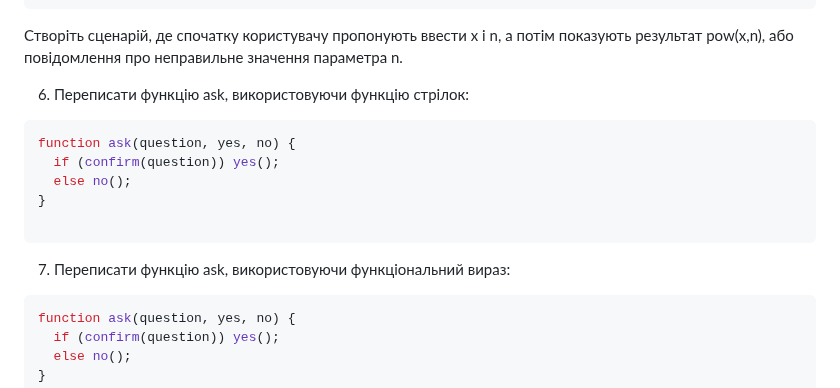
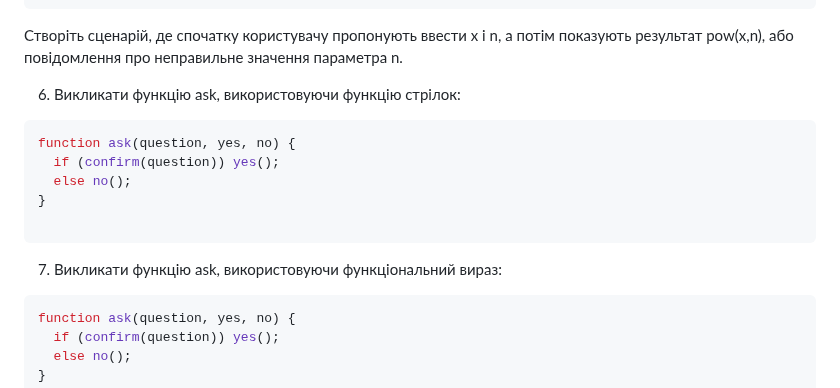
Before and after one commit to couchjanus/web-dev-exercises, a Markdown page: exercises/lecture-18/README.md, the part around the change. Rendered like a GitHub page.

````diff
--- a/exercises/lecture-18/README.md
+++ b/exercises/lecture-18/README.md
@@ -89,7 +89,7 @@ pow(1, 100) = 1 * 1 * ...* 1 = 1
 ```
 Створіть сценарій, де спочатку користувачу пропонують ввести x і n, а потім показують результат pow(x,n), або повідомлення про неправильне значення параметра n.
 
-6. Переписати функцію ask, використовуючи функцію стрілок:
+6. Викликати функцію ask, використовуючи функцію стрілок:
 
 ```js
 function ask(question, yes, no) {
@@ -99,7 +99,7 @@ function ask(question, yes, no) {
 
 ```
 
-7. Переписати функцію ask, використовуючи функціональний вираз:
+7. Викликати функцію ask, використовуючи функціональний вираз:
 
 ```js
 function ask(question, yes, no) {
````
